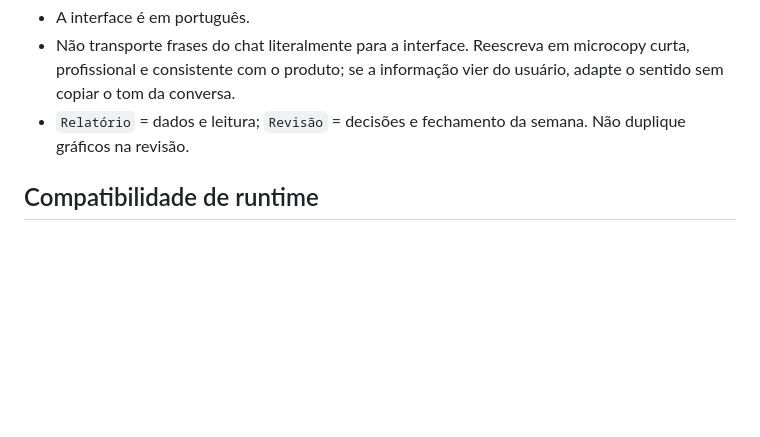
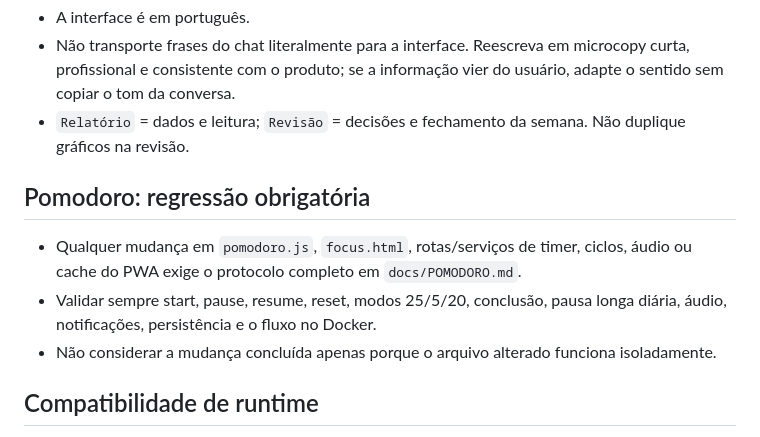
Before and after one commit to leobarros/prodsuite, a Markdown page: AGENTS.md, the part around the change. Rendered like a GitHub page; blank space fills up the shorter version.

Commit message:
docs: cria protocolo de regressão do pomodoro

```diff
--- a/AGENTS.md
+++ b/AGENTS.md
@@ -45,6 +45,16 @@ explicar o bloqueio real.
   Não duplique gráficos na revisão.
 
 
+## Pomodoro: regressão obrigatória
+
+- Qualquer mudança em `pomodoro.js`, `focus.html`, rotas/serviços de timer,
+  ciclos, áudio ou cache do PWA exige o protocolo completo em
+  `docs/POMODORO.md`.
+- Validar sempre start, pause, resume, reset, modos 25/5/20, conclusão,
+  pausa longa diária, áudio, notificações, persistência e o fluxo no Docker.
+- Não considerar a mudança concluída apenas porque o arquivo alterado
+  funciona isoladamente.
+
 ## Compatibilidade de runtime
 
 - Imagens publicadas devem rodar em **x86-64 baseline**. O homelab alvo é um
```
Also changed, not shown: docs/POMODORO.md (added, +112 -0 lines), docs/RUNBOOK.md (+6 -0 lines).
